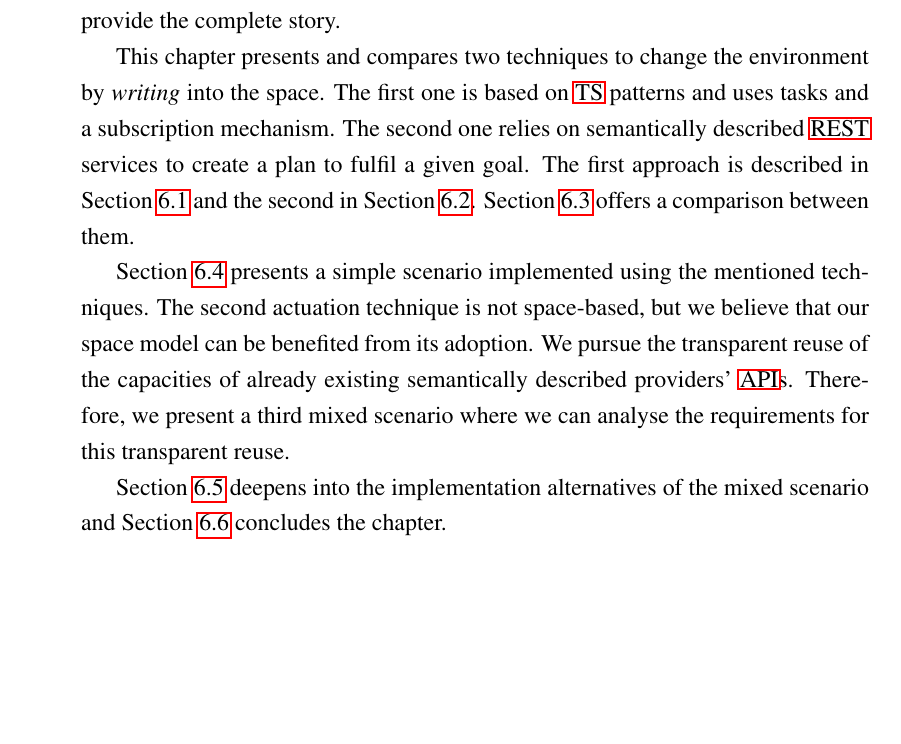
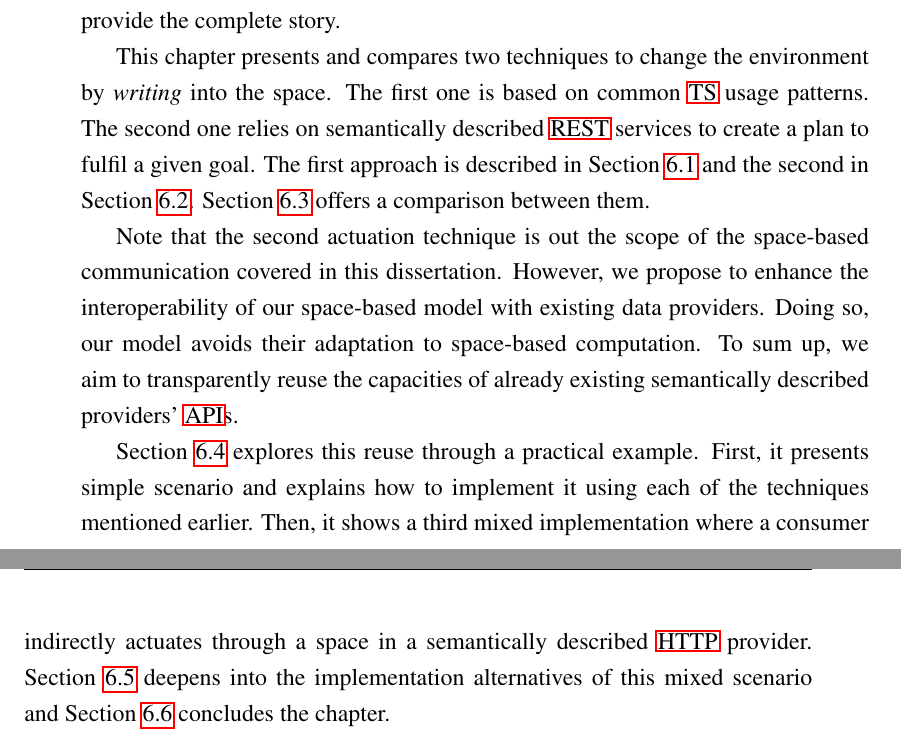
Before and after one commit to gomezgoiri/dissertation, a LaTeX thesis (dissertation.tex, which reads 6_actuate/0_main.tex): part of page 111 of 169 before the commit and two parts of pages 111 and 112 of 169 after it, the two joined at a grey line, cut so that both start at the same text, the shorter picture padded with empty space. Compiled offline with pdfLaTeX; a LaTeX package or settings file that is missing is left out.

Commit message:
Le he dado otras cuentas vueltas a la intro

```diff
--- a/6_actuate/0_main.tex
+++ b/6_actuate/0_main.tex
@@ -31,19 +31,22 @@ Although this dissertation describes this problem less thoroughly, we consider i
 
 
 This chapter presents and compares two techniques to change the environment by \emph{writing} into the space. % no se si se entiende que la segunda también emula "escribir en el espacio"
-The first one is based on \ac{ts} patterns and uses tasks and a subscription mechanism.
+The first one is based on common \ac{ts} usage patterns.
 The second one relies on semantically described \ac{rest} services to create a plan to fulfil a given goal.
 The first approach is described in Section~\ref{sec:actuation_space} and the second in Section~\ref{sec:direct_actuation}.
 Section~\ref{sec:actuation_comparison} offers a comparison between them.
 
 
-Section~\ref{sec:actuation_interoperation} presents a simple scenario implemented using the mentioned techniques.
-The second actuation technique is not space-based, but we believe that our space model can be benefited from its adoption.
-We pursue the transparent reuse of the capacities of already existing semantically described providers' \acsp{api}.
-Therefore, we present a third mixed scenario where we can analyse the requirements for this transparent reuse.
+Note that the second actuation technique is out the scope of the space-based communication covered in this dissertation.
+However, we propose to enhance the interoperability of our space-based model with existing data providers.
+Doing so, our model avoids their adaptation to space-based computation. % a nivel practico hacemos más fácil empezar a usar nuestro middleware
+To sum up, we aim to transparently reuse the capacities of already existing semantically described providers' \acsp{api}.
 
 
-Section~\ref{sec:actuation_discussion} deepens into the implementation alternatives of the mixed scenario
+Section~\ref{sec:actuation_interoperation} explores this reuse through a practical example.
+First, it presents simple scenario and explains how to implement it using each of the techniques mentioned earlier.
+Then, it shows a third mixed implementation where a consumer indirectly actuates through a space in a semantically described \acs{http} provider. % no sé si queda muy claro
+Section~\ref{sec:actuation_discussion} deepens into the implementation alternatives of this mixed scenario
 and Section~\ref{sec:actuation_summary} concludes the chapter.
 
 
```
